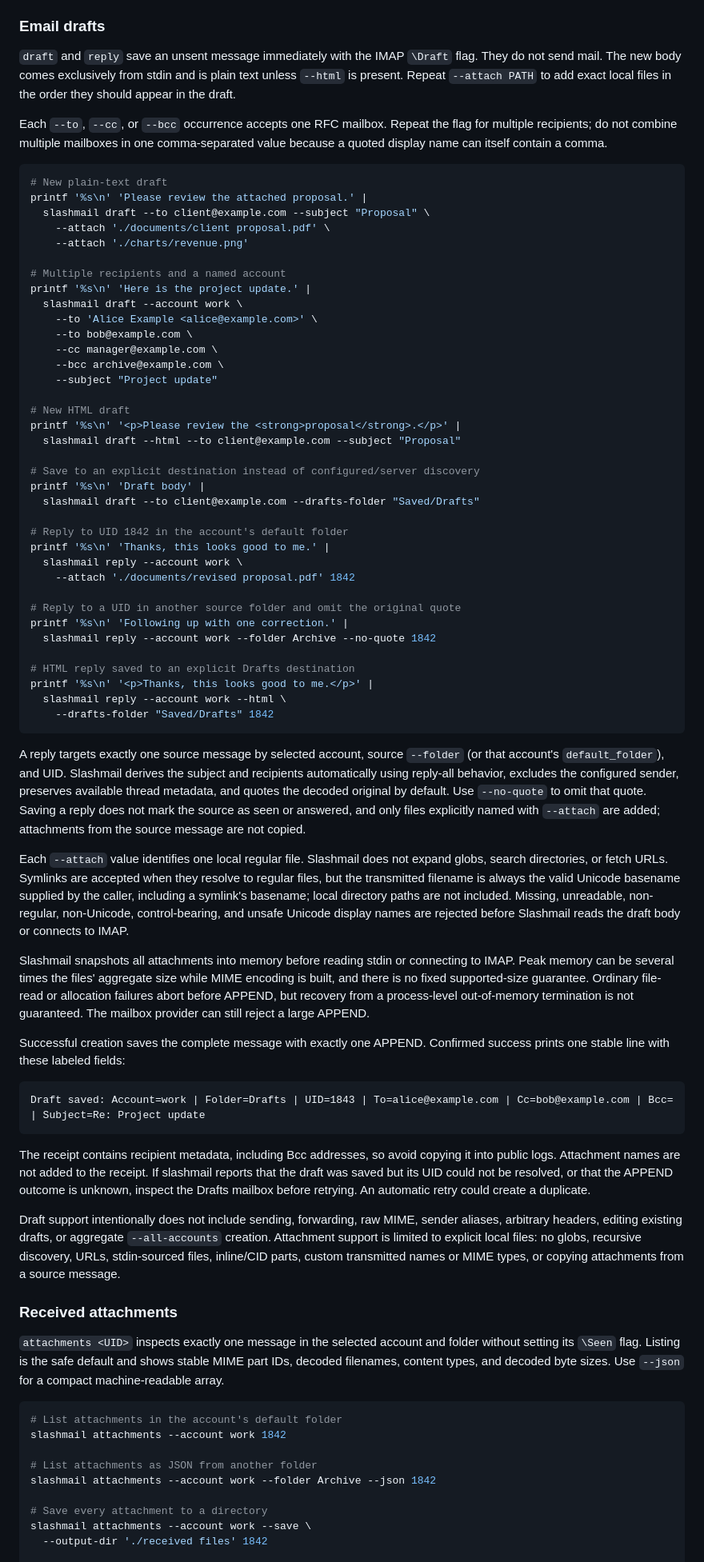
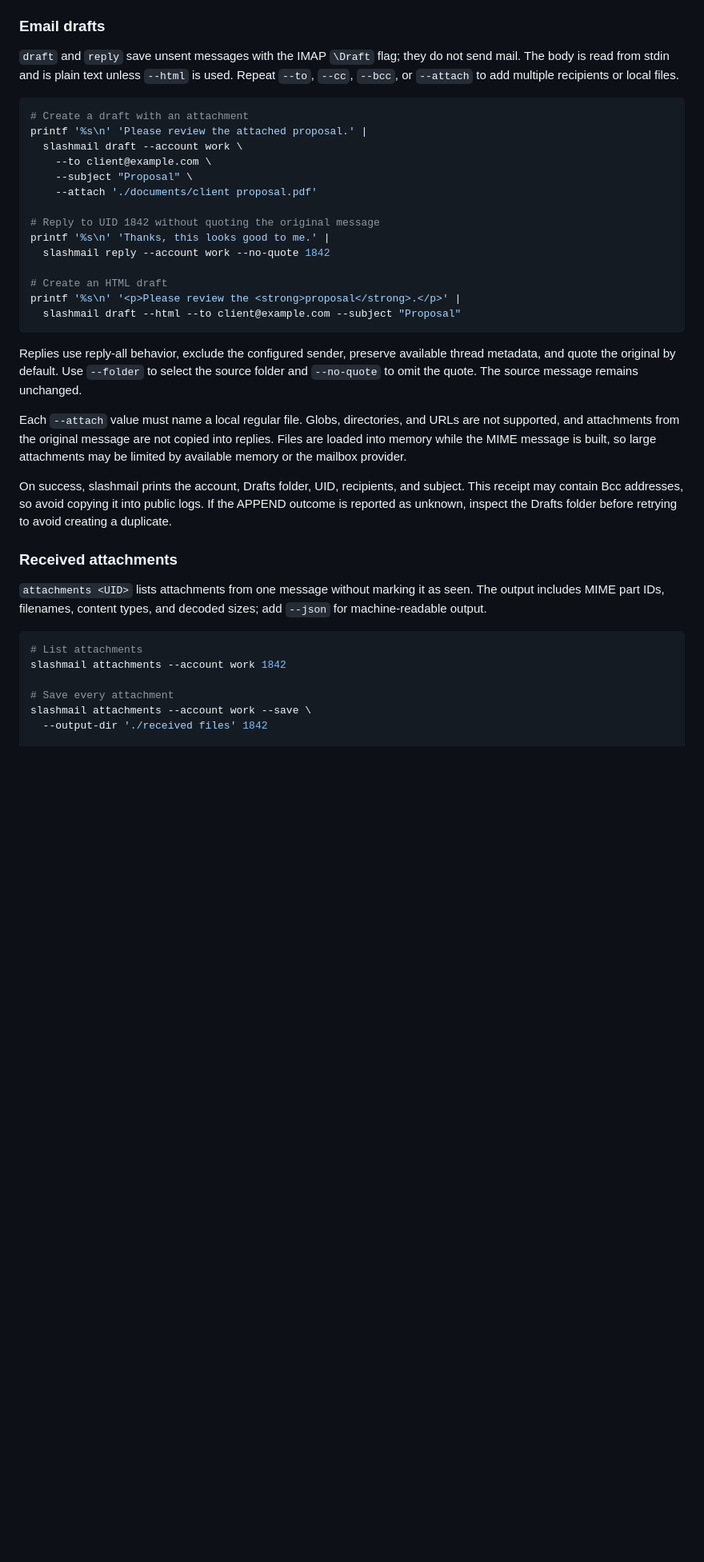
Before and after one commit to mwmdev/slashmail, a Markdown page: README.md, the part around one of its changes. Shown at 80% size. Drawn GitHub-style; blank space fills up the shorter version.

Commit message:
docs: streamline draft, reply, and attachment docs
Tighten the README guidance for draft and reply flows, shorten the
examples, and clarify attachment handling and receipt behavior.
Remove the release checklist section to keep the document focused on
day-to-day usage.

````diff
--- a/README.md
+++ b/README.md
@@ -149,77 +149,55 @@ The draft destination is resolved in this order: command `--drafts-folder`, the
 
 ### Email drafts
 
-`draft` and `reply` save an unsent message immediately with the IMAP `\Draft` flag. They do not send mail. The new body comes exclusively from stdin and is plain text unless `--html` is present. Repeat `--attach PATH` to add exact local files in the order they should appear in the draft.
-
-Each `--to`, `--cc`, or `--bcc` occurrence accepts one RFC mailbox. Repeat the flag for multiple recipients; do not combine multiple mailboxes in one comma-separated value because a quoted display name can itself contain a comma.
+`draft` and `reply` save unsent messages with the IMAP `\Draft` flag; they do
+not send mail. The body is read from stdin and is plain text unless `--html`
+is used. Repeat `--to`, `--cc`, `--bcc`, or `--attach` to add multiple
+recipients or local files.
 
 ```bash
-# New plain-text draft
+# Create a draft with an attachment
 printf '%s\n' 'Please review the attached proposal.' |
-  slashmail draft --to client@example.com --subject "Proposal" \
-    --attach './documents/client proposal.pdf' \
-    --attach './charts/revenue.png'
+  slashmail draft --account work \
+    --to client@example.com \
+    --subject "Proposal" \
+    --attach './documents/client proposal.pdf'
 
-# Multiple recipients and a named account
-printf '%s\n' 'Here is the project update.' |
-  slashmail draft --account work \
-    --to 'Alice Example <alice@example.com>' \
-    --to bob@example.com \
-    --cc manager@example.com \
-    --bcc archive@example.com \
-    --subject "Project update"
+# Reply to UID 1842 without quoting the original message
+printf '%s\n' 'Thanks, this looks good to me.' |
+  slashmail reply --account work --no-quote 1842
 
-# New HTML draft
+# Create an HTML draft
 printf '%s\n' '<p>Please review the <strong>proposal</strong>.</p>' |
   slashmail draft --html --to client@example.com --subject "Proposal"
-
-# Save to an explicit destination instead of configured/server discovery
-printf '%s\n' 'Draft body' |
-  slashmail draft --to client@example.com --drafts-folder "Saved/Drafts"
-
-# Reply to UID 1842 in the account's default folder
-printf '%s\n' 'Thanks, this looks good to me.' |
-  slashmail reply --account work \
-    --attach './documents/revised proposal.pdf' 1842
-
-# Reply to a UID in another source folder and omit the original quote
-printf '%s\n' 'Following up with one correction.' |
-  slashmail reply --account work --folder Archive --no-quote 1842
-
-# HTML reply saved to an explicit Drafts destination
-printf '%s\n' '<p>Thanks, this looks good to me.</p>' |
-  slashmail reply --account work --html \
-    --drafts-folder "Saved/Drafts" 1842
 ```
 
-A reply targets exactly one source message by selected account, source `--folder` (or that account's `default_folder`), and UID. Slashmail derives the subject and recipients automatically using reply-all behavior, excludes the configured sender, preserves available thread metadata, and quotes the decoded original by default. Use `--no-quote` to omit that quote. Saving a reply does not mark the source as seen or answered, and only files explicitly named with `--attach` are added; attachments from the source message are not copied.
+Replies use reply-all behavior, exclude the configured sender, preserve
+available thread metadata, and quote the original by default. Use `--folder`
+to select the source folder and `--no-quote` to omit the quote. The source
+message remains unchanged.
 
-Each `--attach` value identifies one local regular file. Slashmail does not expand globs, search directories, or fetch URLs. Symlinks are accepted when they resolve to regular files, but the transmitted filename is always the valid Unicode basename supplied by the caller, including a symlink's basename; local directory paths are not included. Missing, unreadable, non-regular, non-Unicode, control-bearing, and unsafe Unicode display names are rejected before Slashmail reads the draft body or connects to IMAP.
+Each `--attach` value must name a local regular file. Globs, directories, and
+URLs are not supported, and attachments from the original message are not
+copied into replies. Files are loaded into memory while the MIME message is
+built, so large attachments may be limited by available memory or the mailbox
+provider.
 
-Slashmail snapshots all attachments into memory before reading stdin or connecting to IMAP. Peak memory can be several times the files' aggregate size while MIME encoding is built, and there is no fixed supported-size guarantee. Ordinary file-read or allocation failures abort before APPEND, but recovery from a process-level out-of-memory termination is not guaranteed. The mailbox provider can still reject a large APPEND.
-
-Successful creation saves the complete message with exactly one APPEND. Confirmed success prints one stable line with these labeled fields:
-
-```text
-Draft saved: Account=work | Folder=Drafts | UID=1843 | To=alice@example.com | Cc=bob@example.com | Bcc= | Subject=Re: Project update
-```
-
-The receipt contains recipient metadata, including Bcc addresses, so avoid copying it into public logs. Attachment names are not added to the receipt. If slashmail reports that the draft was saved but its UID could not be resolved, or that the APPEND outcome is unknown, inspect the Drafts mailbox before retrying. An automatic retry could create a duplicate.
-
-Draft support intentionally does not include sending, forwarding, raw MIME, sender aliases, arbitrary headers, editing existing drafts, or aggregate `--all-accounts` creation. Attachment support is limited to explicit local files: no globs, recursive discovery, URLs, stdin-sourced files, inline/CID parts, custom transmitted names or MIME types, or copying attachments from a source message.
+On success, slashmail prints the account, Drafts folder, UID, recipients, and
+subject. This receipt may contain Bcc addresses, so avoid copying it into
+public logs. If the APPEND outcome is reported as unknown, inspect the Drafts
+folder before retrying to avoid creating a duplicate.
 
 ### Received attachments
 
-`attachments <UID>` inspects exactly one message in the selected account and folder without setting its `\Seen` flag. Listing is the safe default and shows stable MIME part IDs, decoded filenames, content types, and decoded byte sizes. Use `--json` for a compact machine-readable array.
+`attachments <UID>` lists attachments from one message without marking it as
+seen. The output includes MIME part IDs, filenames, content types, and decoded
+sizes; add `--json` for machine-readable output.
 
 ```bash
-# List attachments in the account's default folder
+# List attachments
 slashmail attachments --account work 1842
 
-# List attachments as JSON from another folder
-slashmail attachments --account work --folder Archive --json 1842
-
-# Save every attachment to a directory
+# Save every attachment
 slashmail attachments --account work --save \
   --output-dir './received files' 1842
 
````
Also changed, not shown: other parts of README.md (+6 -44 lines).
